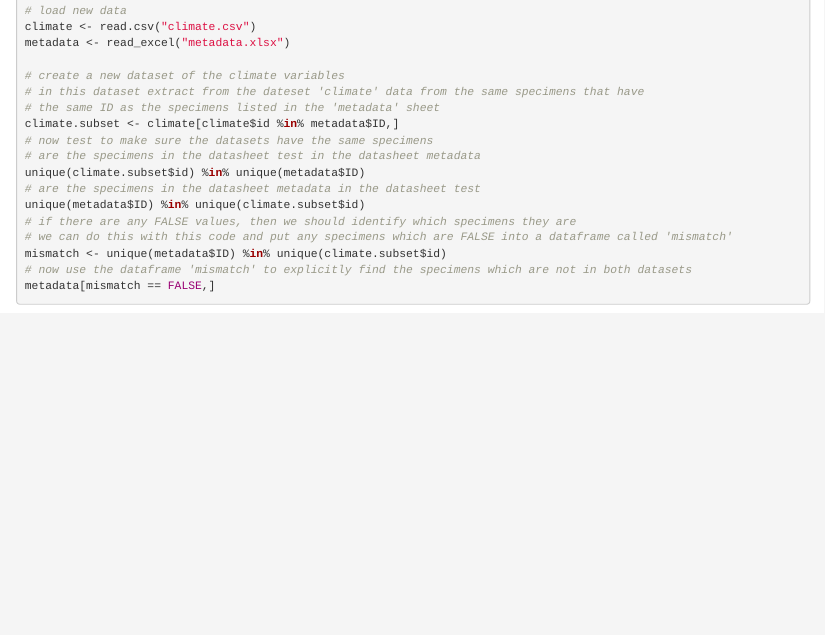
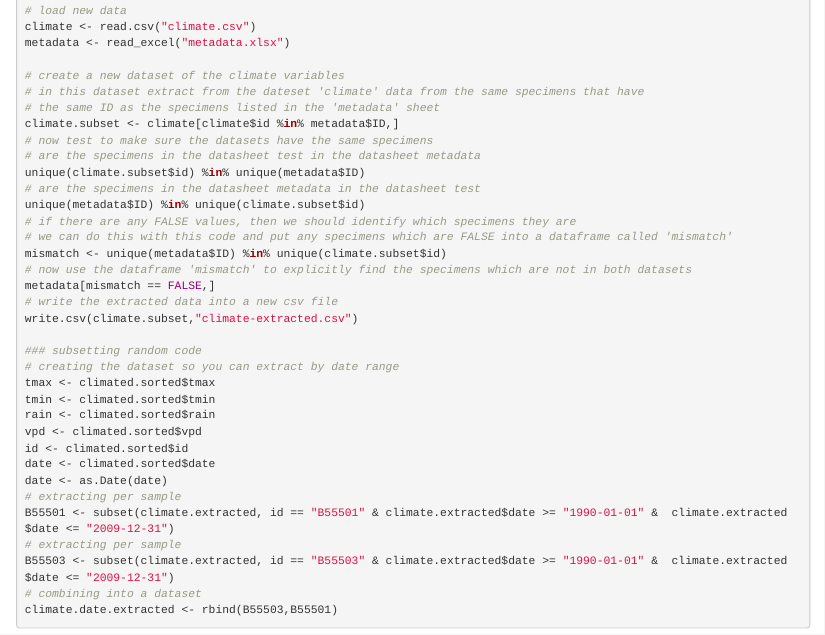
Before and after one commit to Elroy-Au/Malurus-Project, an R Markdown document (malurus-project.rmd): the page in a window 1100 px wide, from 3400 px down. Rendered offline with R 4.5, knitr and Pandoc, with nearby package versions; the code chunks are not run, so their results and figures are left out.

Commit message:
Updated r-mark down script with code used to extract data for the specimens used in my analyses for my honours thesis. Also updated with some code used for manually extracting/subsetting specimens by date ranges from a larger dataset.

```diff
--- a/malurus-project.rmd
+++ b/malurus-project.rmd
@@ -196,3 +196,21 @@ unique(metadata$ID) %in% unique(climate.subset$id)
 mismatch <- unique(metadata$ID) %in% unique(climate.subset$id)
 # now use the dataframe 'mismatch' to explicitly find the specimens which are not in both datasets
 metadata[mismatch == FALSE,]
+# write the extracted data into a new csv file
+write.csv(climate.subset,"climate-extracted.csv")
+
+### subsetting random code
+# creating the dataset so you can extract by date range
+tmax <- climated.sorted$tmax
+tmin <- climated.sorted$tmin
+rain <- climated.sorted$rain
+vpd <- climated.sorted$vpd
+id <- climated.sorted$id
+date <- climated.sorted$date
+date <- as.Date(date)
+# extracting per sample
+B55501 <- subset(climate.extracted, id == "B55501" & climate.extracted$date >= "1990-01-01" &  climate.extracted$date <= "2009-12-31")
+# extracting per sample
+B55503 <- subset(climate.extracted, id == "B55503" & climate.extracted$date >= "1990-01-01" &  climate.extracted$date <= "2009-12-31")
+# combining into a dataset
+climate.date.extracted <- rbind(B55503,B55501)
```
